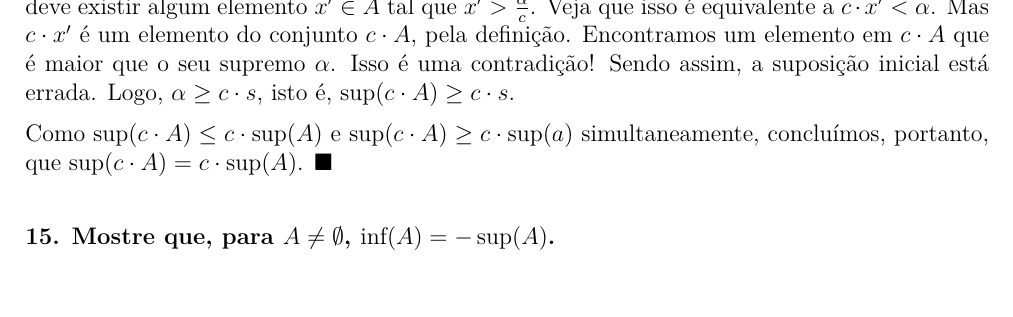
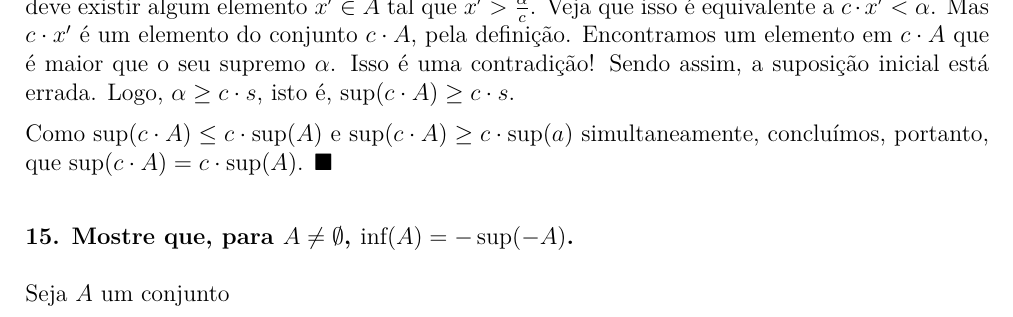
Before and after one commit to sergiodantasz/Anotacoes-UFRN, a LaTeX document (BTI/2º período - 2025.2/Fundamentos Matemáticos da Computação I/Atividade de FMC I.tex): part of page 2 of 2, cut so that both start at the same text. Compiled offline with XeLaTeX.

Commit message:
vault backup: 2025-12-10 18:26:18
Affected files:
BTI/2º período - 2025.2/Fundamentos Matemáticos da Computação I/Atividade de FMC I.log
BTI/2º período - 2025.2/Fundamentos Matemáticos da Computação I/Atividade de FMC I.pdf
BTI/2º período - 2025.2/Fundamentos Matemáticos da Computação I/Atividade de FMC I.synctex.gz
BTI/2º período - 2025.2/Fundamentos Matemáticos da Computação I/Atividade de FMC I.tex

```diff
--- a/BTI/2º período - 2025.2/Fundamentos Matemáticos da Computação I/Atividade de FMC I.tex
+++ b/BTI/2º período - 2025.2/Fundamentos Matemáticos da Computação I/Atividade de FMC I.tex
@@ -52,5 +52,7 @@
 
 	Como $\sup(c \cdot A) \leq c \cdot \sup(A)$ e $\sup(c \cdot A) \geq c \cdot \sup(a)$ simultaneamente, concluímos, portanto, que $\sup(c \cdot A) = c \cdot \sup(A)$. \blacksquare
 
-	\subsection*{15. Mostre que, para $A \neq \emptyset$, $\inf(A) = -\sup(A)$.}
+	\subsection*{15. Mostre que, para $A \neq \emptyset$, $\inf(A) = -\sup(-A)$.}
+
+	Seja $A$ um conjunto
 \end{document}
```
Also changed, not shown: BTI/2º período - 2025.2/Fundamentos Matemáticos da Computação I/Atividade de FMC I.pdf, 2 other files.
